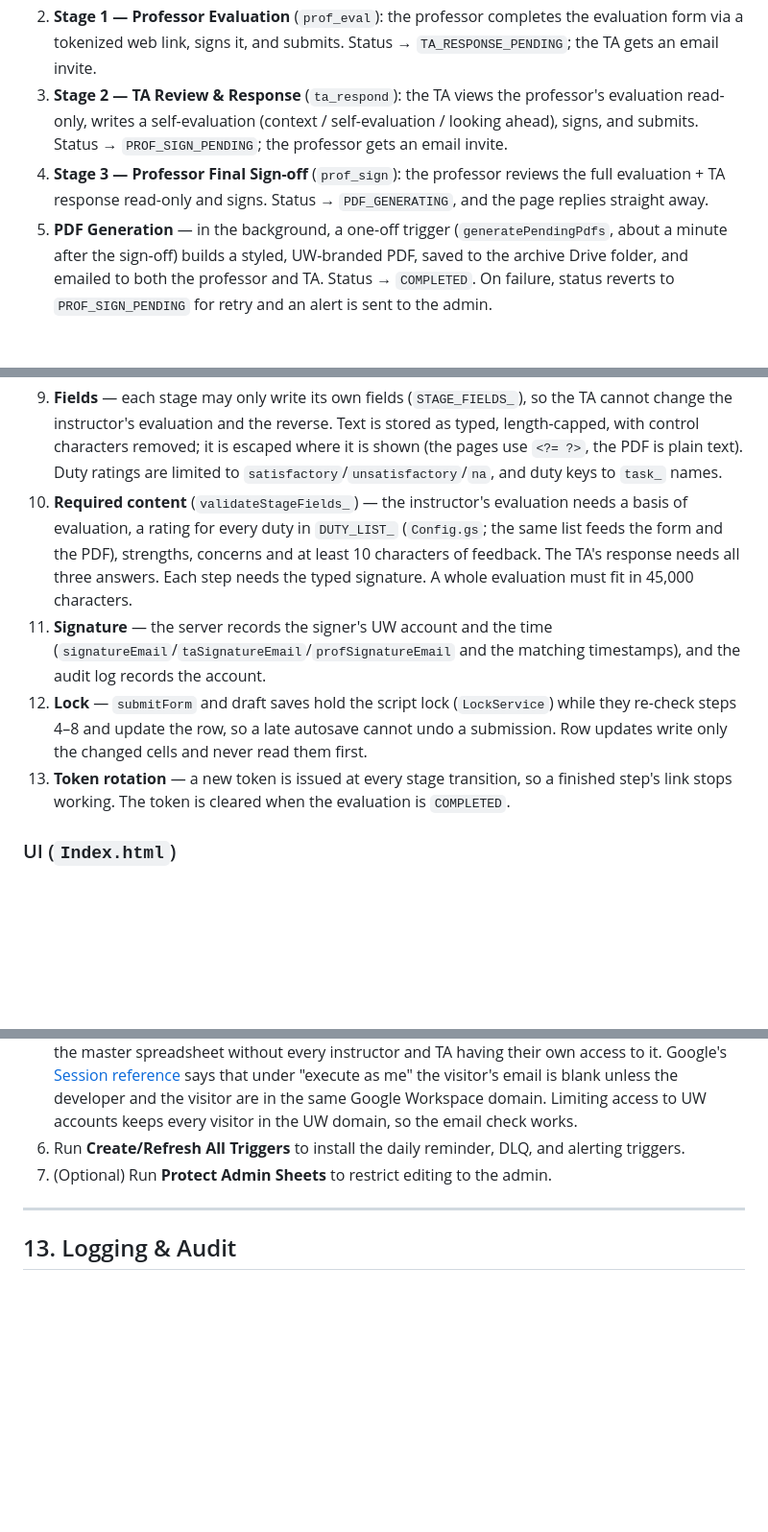
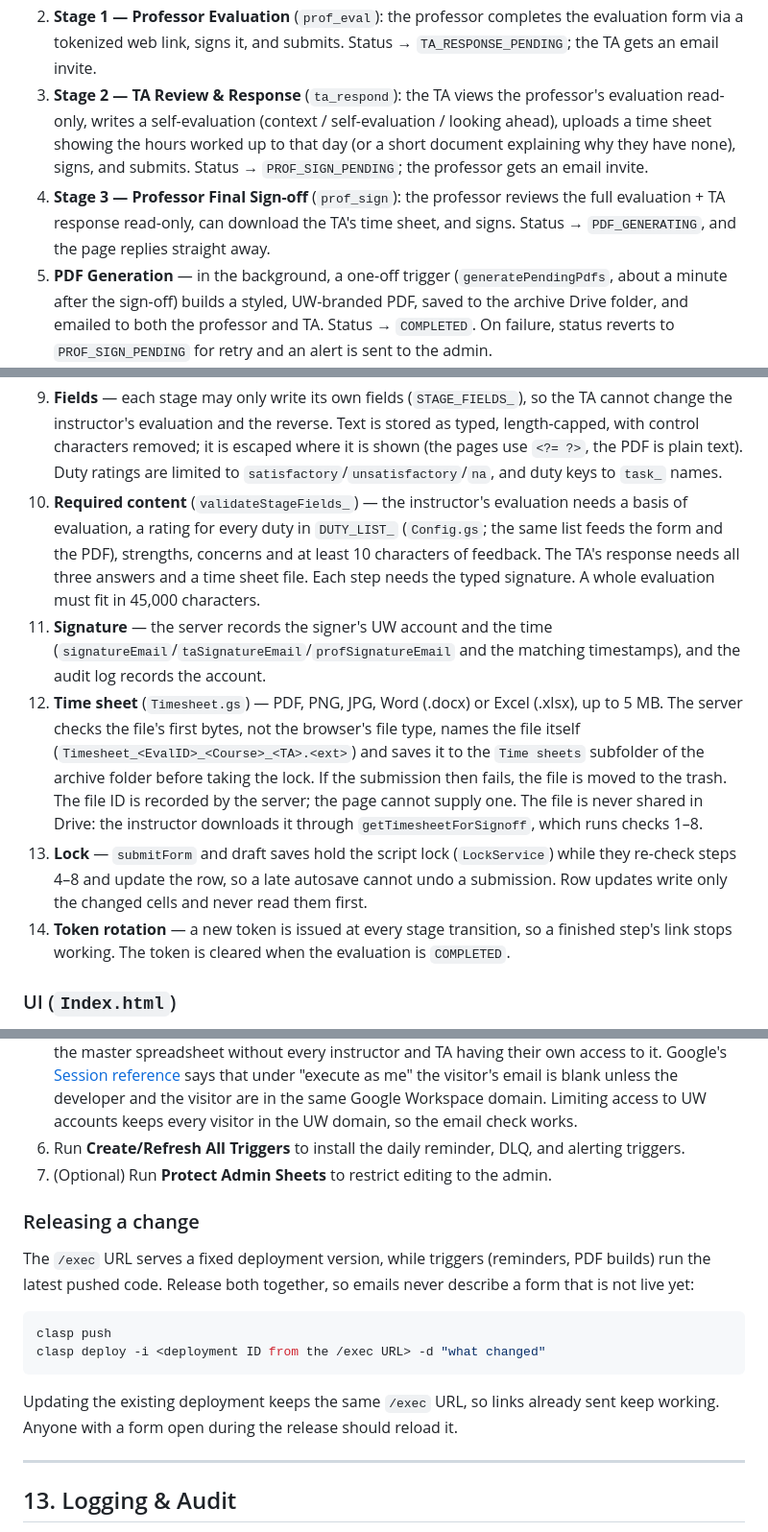
Before and after one commit to benmarwick/uw-anthro-web-helpers, a Markdown page: ta-evaluation-workflow/README.md, 3 parts joined by grey strips. Shown at 96% size. GitHub-like rendering; blank space fills up the shorter version.

````diff
--- a/ta-evaluation-workflow/README.md
+++ b/ta-evaluation-workflow/README.md
@@ -165,8 +165,8 @@ Flow:
 
 1. **Launch** — the coordinator runs *Launch Selected Evaluation(s)* from the Sheets menu, which launches every `NOT_STARTED` row (the current selection is ignored). Each row gets a UUID access token (`Secure_Token`, 30-day expiry), status moves to `PROF_EVAL_PENDING`, and an invitation email goes to the professor.
 2. **Stage 1 — Professor Evaluation** (`prof_eval`): the professor completes the evaluation form via a tokenized web link, signs it, and submits. Status → `TA_RESPONSE_PENDING`; the TA gets an email invite.
-3. **Stage 2 — TA Review & Response** (`ta_respond`): the TA views the professor's evaluation read-only, writes a self-evaluation (context / self-evaluation / looking ahead), signs, and submits. Status → `PROF_SIGN_PENDING`; the professor gets an email invite.
-4. **Stage 3 — Professor Final Sign-off** (`prof_sign`): the professor reviews the full evaluation + TA response read-only and signs. Status → `PDF_GENERATING`, and the page replies straight away.
+3. **Stage 2 — TA Review & Response** (`ta_respond`): the TA views the professor's evaluation read-only, writes a self-evaluation (context / self-evaluation / looking ahead), uploads a time sheet showing the hours worked up to that day (or a short document explaining why they have none), signs, and submits. Status → `PROF_SIGN_PENDING`; the professor gets an email invite.
+4. **Stage 3 — Professor Final Sign-off** (`prof_sign`): the professor reviews the full evaluation + TA response read-only, can download the TA's time sheet, and signs. Status → `PDF_GENERATING`, and the page replies straight away.
 5. **PDF Generation** — in the background, a one-off trigger (`generatePendingPdfs`, about a minute after the sign-off) builds a styled, UW-branded PDF, saved to the archive Drive folder, and emailed to both the professor and TA. Status → `COMPLETED`. On failure, status reverts to `PROF_SIGN_PENDING` for retry and an alert is sent to the admin.
 6. **Automation** — a daily trigger checks pending evaluations. After 5 days of inactivity it sends up to 2 reminders, 5 days apart; when reminders are exhausted the evaluation is marked `ESCALATED` and the department administrator is emailed.
 
@@ -313,10 +317,11 @@ Then opening a link and every call go through `loadAuthorizedRow_` / `checkStage
 A submission then has to pass:
 
 9. **Fields** — each stage may only write its own fields (`STAGE_FIELDS_`), so the TA cannot change the instructor's evaluation and the reverse. Text is stored as typed, length-capped, with control characters removed; it is escaped where it is shown (the pages use `<?= ?>`, the PDF is plain text). Duty ratings are limited to `satisfactory`/`unsatisfactory`/`na`, and duty keys to `task_` names.
-10. **Required content** (`validateStageFields_`) — the instructor's evaluation needs a basis of evaluation, a rating for every duty in `DUTY_LIST_` (`Config.gs`; the same list feeds the form and the PDF), strengths, concerns and at least 10 characters of feedback. The TA's response needs all three answers. Each step needs the typed signature. A whole evaluation must fit in 45,000 characters.
+10. **Required content** (`validateStageFields_`) — the instructor's evaluation needs a basis of evaluation, a rating for every duty in `DUTY_LIST_` (`Config.gs`; the same list feeds the form and the PDF), strengths, concerns and at least 10 characters of feedback. The TA's response needs all three answers and a time sheet file. Each step needs the typed signature. A whole evaluation must fit in 45,000 characters.
 11. **Signature** — the server records the signer's UW account and the time (`signatureEmail`/`taSignatureEmail`/`profSignatureEmail` and the matching timestamps), and the audit log records the account.
-12. **Lock** — `submitForm` and draft saves hold the script lock (`LockService`) while they re-check steps 4–8 and update the row, so a late autosave cannot undo a submission. Row updates write only the changed cells and never read them first.
-13. **Token rotation** — a new token is issued at every stage transition, so a finished step's link stops working. The token is cleared when the evaluation is `COMPLETED`.
+12. **Time sheet** (`Timesheet.gs`) — PDF, PNG, JPG, Word (.docx) or Excel (.xlsx), up to 5 MB. The server checks the file's first bytes, not the browser's file type, names the file itself (`Timesheet_<EvalID>_<Course>_<TA>.<ext>`) and saves it to the `Time sheets` subfolder of the archive folder before taking the lock. If the submission then fails, the file is moved to the trash. The file ID is recorded by the server; the page cannot supply one. The file is never shared in Drive: the instructor downloads it through `getTimesheetForSignoff`, which runs checks 1–8.
+13. **Lock** — `submitForm` and draft saves hold the script lock (`LockService`) while they re-check steps 4–8 and update the row, so a late autosave cannot undo a submission. Row updates write only the changed cells and never read them first.
+14. **Token rotation** — a new token is issued at every stage transition, so a finished step's link stops working. The token is cleared when the evaluation is `COMPLETED`.
 
 ### UI (`Index.html`)
 Single dynamic page (not a separate template per stage) that renders the active step. Styled to the UW brand (purple `#4B2E83`, gold `#B7A57A`, Inter font) and built for WCAG 2.1 AA: skip link, semantic landmarks, ARIA progress bar, visible keyboard focus, `role="alert"` live regions, print stylesheet, mobile-responsive layout, character counters, and accessible custom radio buttons. The web forms meet current accessibility best practices: every input is labeled, required fields are announced and validated with clear error messages, radio groups use `<fieldset>`/`<legend>`, and all controls have touch targets of at least 44 px. The professor's form auto-saves to the server (1 s debounce). Nothing is kept in the browser; a draft left there by an older version is deleted when the form opens.
@@ -506,6 +530,16 @@ Key settings (all in the `CONFIG` object):
 6. Run **Create/Refresh All Triggers** to install the daily reminder, DLQ, and alerting triggers.
 7. (Optional) Run **Protect Admin Sheets** to restrict editing to the admin.
 
+### Releasing a change
+The `/exec` URL serves a fixed deployment version, while triggers (reminders, PDF builds) run the latest pushed code. Release both together, so emails never describe a form that is not live yet:
+
+```sh
+clasp push
+clasp deploy -i <deployment ID from the /exec URL> -d "what changed"
+```
+
+Updating the existing deployment keeps the same `/exec` URL, so links already sent keep working. Anyone with a form open during the release should reload it.
+
 ---
 
 ## 13. Logging & Audit
````
Also changed, not shown: other parts of ta-evaluation-workflow/README.md (+37 -12 lines), ta-evaluation-workflow/screenshots/2-ta-response.png, ta-evaluation-workflow/screenshots/3-instructor-signoff.png, 5 other files.
